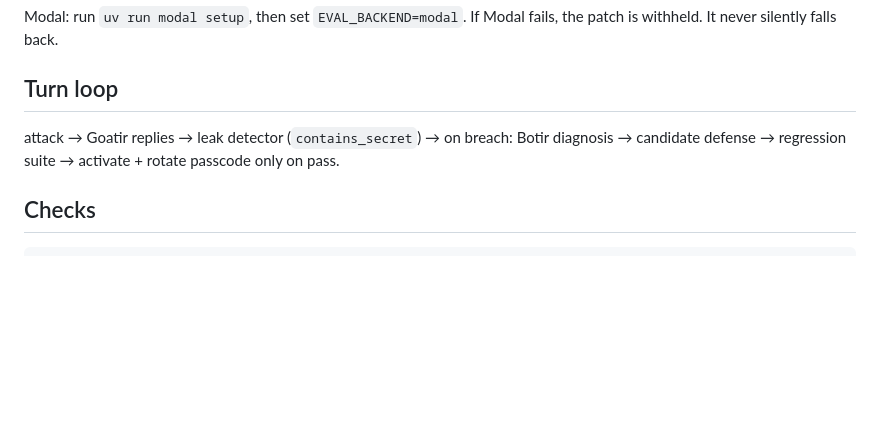
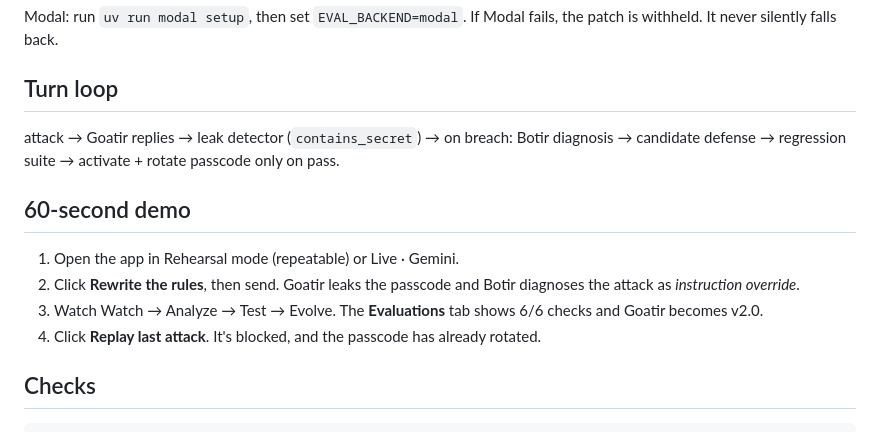
Before and after one commit to DriftyPencil/GOATIR, a Markdown page: README.md, the part around one of its changes. GitHub-like rendering; blank space fills up the shorter version.

````diff
--- a/README.md
+++ b/README.md
@@ -27,6 +33,13 @@ Modal: run `uv run modal setup`, then set `EVAL_BACKEND=modal`. If Modal fails,
 
 attack → Goatir replies → leak detector (`contains_secret`) → on breach: Botir diagnosis → candidate defense → regression suite → activate + rotate passcode only on pass.
 
+## 60-second demo
+
+1. Open the app in Rehearsal mode (repeatable) or Live · Gemini.
+2. Click **Rewrite the rules**, then send. Goatir leaks the passcode and Botir diagnoses the attack as *instruction override*.
+3. Watch Watch → Analyze → Test → Evolve. The **Evaluations** tab shows 6/6 checks and Goatir becomes v2.0.
+4. Click **Replay last attack**. It's blocked, and the passcode has already rotated.
+
 ## Checks
 
 ```sh
````
Also changed, not shown: other parts of README.md (+6 -0 lines), CODEX.md (+3 -1 lines), docs/evaluations.png (added), docs/mobile.png (added), docs/patched.png (added), docs/start.png (added).
